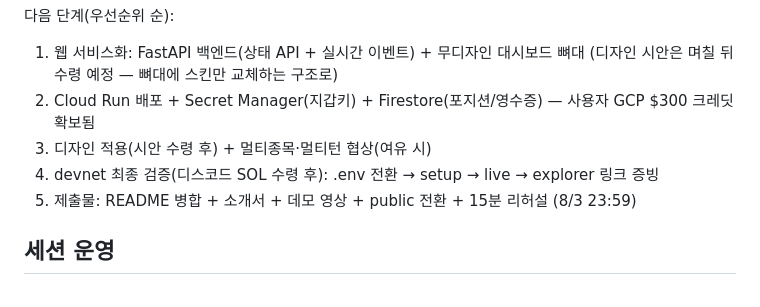
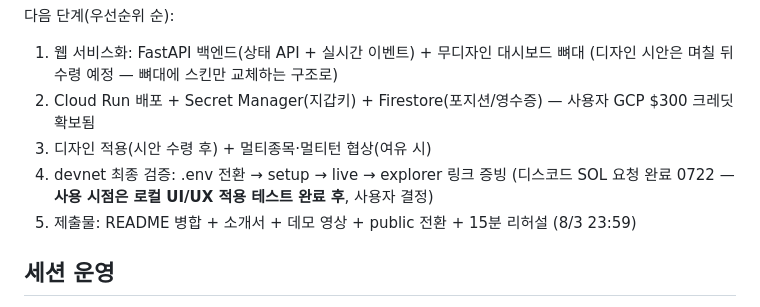
Before and after one commit to Loda1002/SynapStock, a Markdown page: CLAUDE.md, the part around the change. GitHub-like rendering.

```diff
--- a/CLAUDE.md
+++ b/CLAUDE.md
@@ -39,7 +39,7 @@
 1. 웹 서비스화: FastAPI 백엔드(상태 API + 실시간 이벤트) + 무디자인 대시보드 뼈대 (디자인 시안은 며칠 뒤 수령 예정 — 뼈대에 스킨만 교체하는 구조로)
 2. Cloud Run 배포 + Secret Manager(지갑키) + Firestore(포지션/영수증) — 사용자 GCP $300 크레딧 확보됨
 3. 디자인 적용(시안 수령 후) + 멀티종목·멀티턴 협상(여유 시)
-4. devnet 최종 검증(디스코드 SOL 수령 후): .env 전환 → setup → live → explorer 링크 증빙
+4. devnet 최종 검증: .env 전환 → setup → live → explorer 링크 증빙 (디스코드 SOL 요청 완료 0722 — **사용 시점은 로컬 UI/UX 적용 테스트 완료 후**, 사용자 결정)
 5. 제출물: README 병합 + 소개서 + 데모 영상 + public 전환 + 15분 리허설 (8/3 23:59)
 
 ## 세션 운영
```
Also changed, not shown: docs/progress_log.md (+1 -0 lines).
